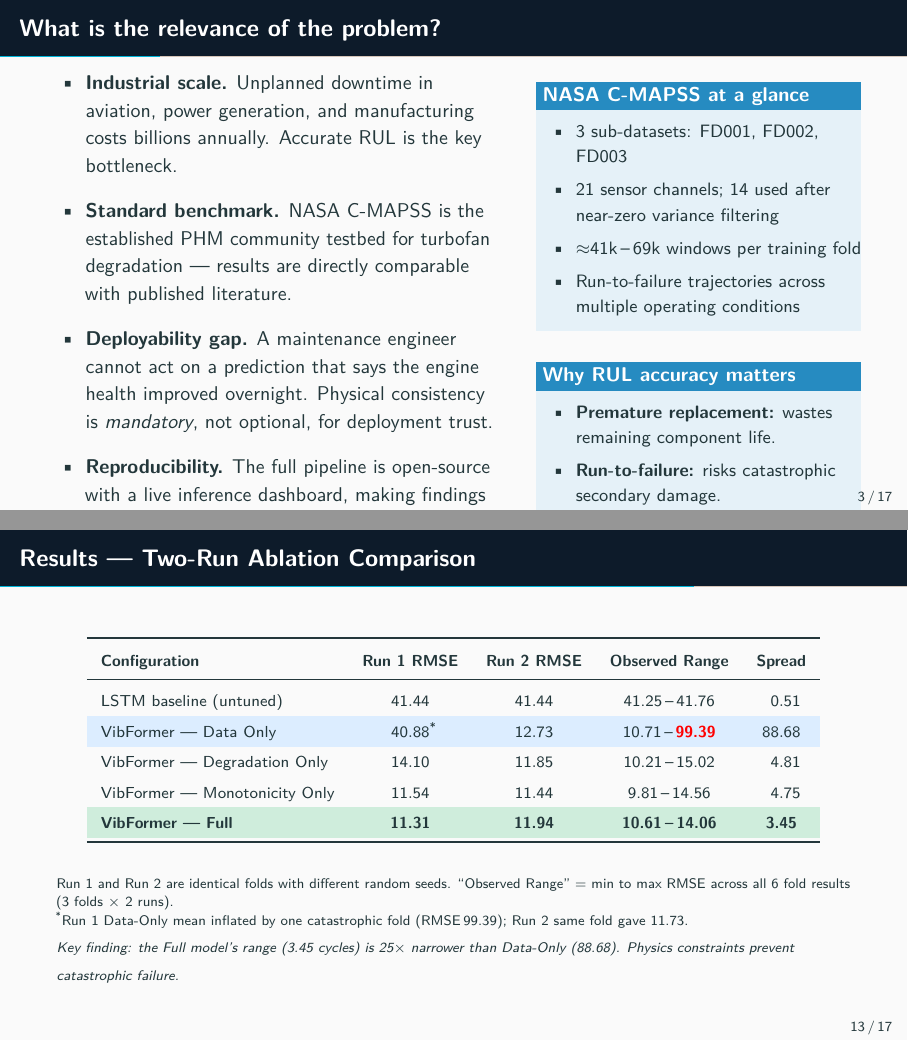
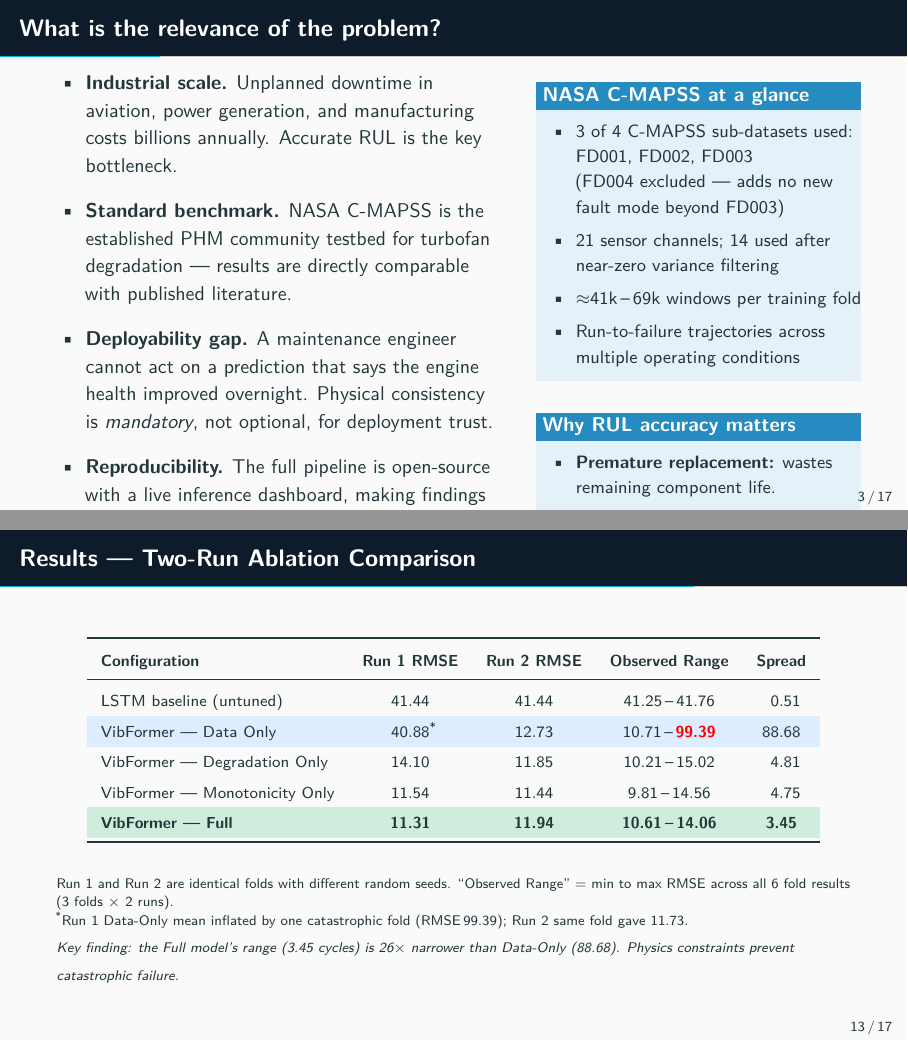
Before and after one commit to ujjwal77771/physics-informed-digital-twin, LaTeX slides (docs/presentation_v2.tex): pages 12 and 35 of 40, joined at a grey line. Compiled offline with pdfLaTeX.

Commit message:
Fix: 25x->26x arithmetic, clarify 3-of-4 C-MAPSS sub-datasets with FD004 exclusion reason

```diff
--- a/docs/presentation_v2.tex
+++ b/docs/presentation_v2.tex
@@ -171,7 +171,7 @@
       \begin{block}{NASA C-MAPSS at a glance}
         \small
         \begin{itemize}
-          \item 3 sub-datasets: FD001, FD002, FD003
+          \item 3 of 4 C-MAPSS sub-datasets used: FD001, FD002, FD003\\(FD004 excluded --- adds no new fault mode beyond FD003)
           \item 21 sensor channels; 14 used after\\near-zero variance filtering
           \item $\approx$41k\,--\,69k windows per training fold
           \item Run-to-failure trajectories across\\multiple operating conditions
@@ -529,7 +529,7 @@
     Run 1 and Run 2 are identical folds with different random seeds.
     ``Observed Range'' = min to max RMSE across all 6 fold results (3 folds $\times$ 2 runs).\\
     \textsuperscript{*}Run 1 Data-Only mean inflated by one catastrophic fold (RMSE\,99.39); Run 2 same fold gave 11.73.\\
-    \textit{Key finding: the Full model's range (3.45 cycles) is 25$\times$ narrower than Data-Only (88.68). Physics constraints prevent catastrophic failure.}
+    \textit{Key finding: the Full model's range (3.45 cycles) is 26$\times$ narrower than Data-Only (88.68). Physics constraints prevent catastrophic failure.}
   }
 \end{frame}
 
```
